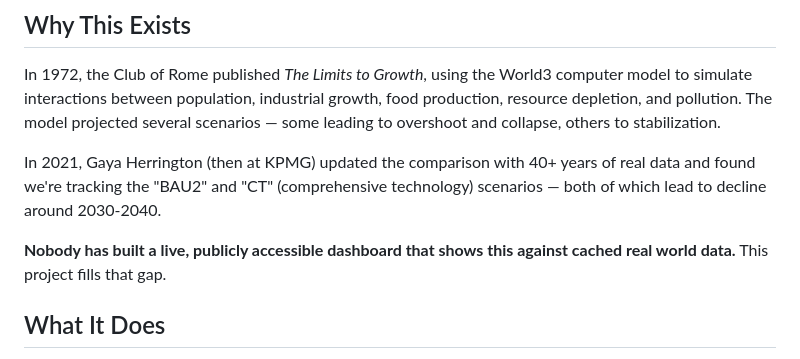
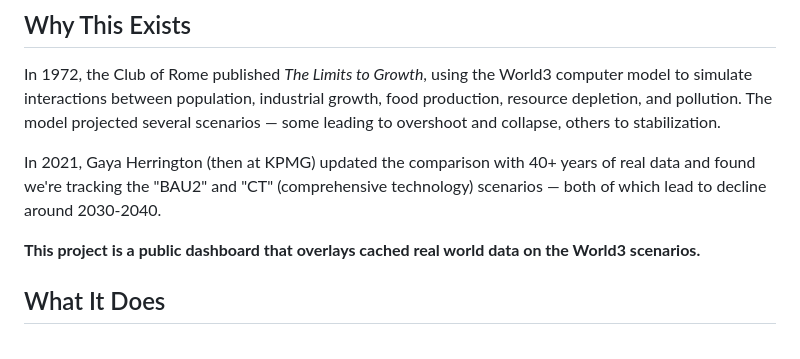
Before and after one commit to Alzxcvb/world3-dashboard, a Markdown page: README.md, the part around the change. Drawn GitHub-style.

```diff
--- a/README.md
+++ b/README.md
@@ -8,7 +8,7 @@ In 1972, the Club of Rome published *The Limits to Growth*, using the World3 com
 
 In 2021, Gaya Herrington (then at KPMG) updated the comparison with 40+ years of real data and found we're tracking the "BAU2" and "CT" (comprehensive technology) scenarios — both of which lead to decline around 2030-2040.
 
-**Nobody has built a live, publicly accessible dashboard that shows this against cached real world data.** This project fills that gap.
+**This project is a public dashboard that overlays cached real world data on the World3 scenarios.**
 
 ## What It Does
 
```
Also changed, not shown: docs/METHODOLOGY.md (+1 -1 lines), docs/SCOPE.md (+2 -2 lines).
